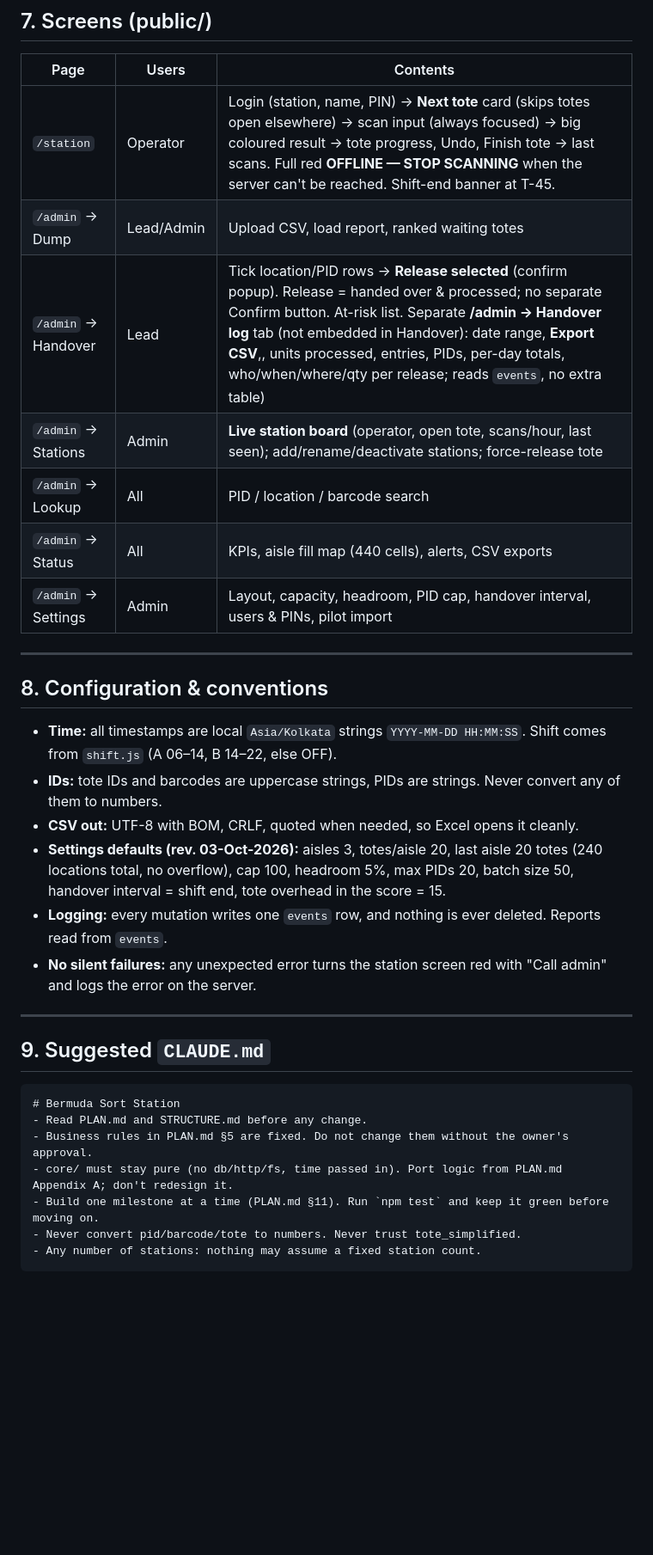
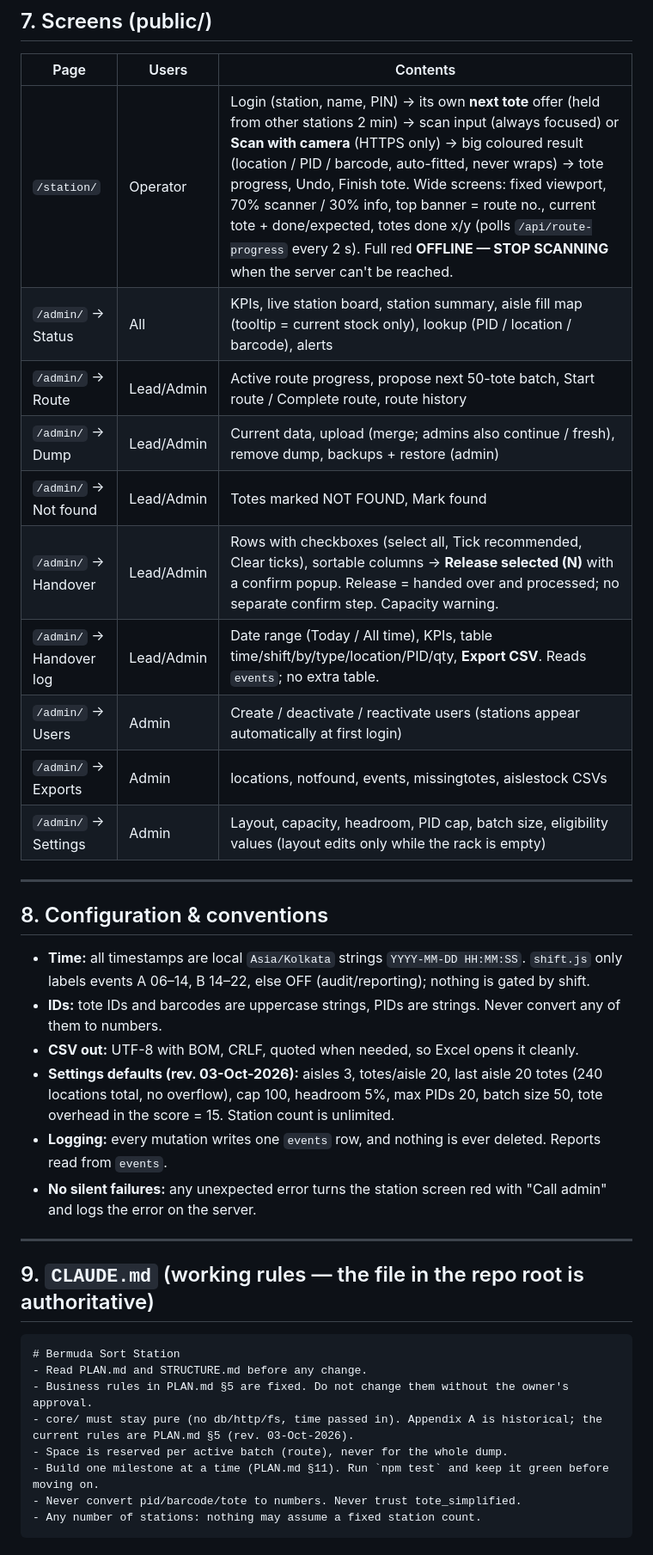
Before and after one commit to ashutoshsingh-hue/Bermuda-Inventory-Consolidation, a Markdown page: STRUCTURE.md, the part around one of its changes. Shown at 86% size. Rendered like a GitHub page; blank space fills up the shorter version.

````diff
--- a/STRUCTURE.md
+++ b/STRUCTURE.md
@@ -237,34 +258,38 @@ CREATE TABLE sessions   (token TEXT PRIMARY KEY, user_id INT, station_id INT, cr
 
 | Page | Users | Contents |
 |---|---|---|
-| `/station` | Operator | Login (station, name, PIN) → **Next tote** card (skips totes open elsewhere) → scan input (always focused) → big coloured result → tote progress, Undo, Finish tote → last scans. Full red **OFFLINE — STOP SCANNING** when the server can't be reached. Shift-end banner at T-45. |
-| `/admin` → Dump | Lead/Admin | Upload CSV, load report, ranked waiting totes |
-| `/admin` → Handover | Lead | Tick location/PID rows → **Release selected** (confirm popup). Release = handed over & processed; no separate Confirm button. At-risk list. Separate **/admin → Handover log** tab (not embedded in Handover): date range, **Export CSV**,, units processed, entries, PIDs, per-day totals, who/when/where/qty per release; reads `events`, no extra table) |
-| `/admin` → Stations | Admin | **Live station board** (operator, open tote, scans/hour, last seen); add/rename/deactivate stations; force-release tote |
-| `/admin` → Lookup | All | PID / location / barcode search |
-| `/admin` → Status | All | KPIs, aisle fill map (440 cells), alerts, CSV exports |
-| `/admin` → Settings | Admin | Layout, capacity, headroom, PID cap, handover interval, users & PINs, pilot import |
+| `/station/` | Operator | Login (station, name, PIN) → its own **next tote** offer (held from other stations 2 min) → scan input (always focused) or **Scan with camera** (HTTPS only) → big coloured result (location / PID / barcode, auto-fitted, never wraps) → tote progress, Undo, Finish tote. Wide screens: fixed viewport, 70% scanner / 30% info, top banner = route no., current tote + done/expected, totes done x/y (polls `/api/route-progress` every 2 s). Full red **OFFLINE — STOP SCANNING** when the server can't be reached. |
+| `/admin/` → Status | All | KPIs, live station board, station summary, aisle fill map (tooltip = current stock only), lookup (PID / location / barcode), alerts |
+| `/admin/` → Route | Lead/Admin | Active route progress, propose next 50-tote batch, Start route / Complete route, route history |
+| `/admin/` → Dump | Lead/Admin | Current data, upload (merge; admins also continue / fresh), remove dump, backups + restore (admin) |
+| `/admin/` → Not found | Lead/Admin | Totes marked NOT FOUND, Mark found |
+| `/admin/` → Handover | Lead/Admin | Rows with checkboxes (select all, Tick recommended, Clear ticks), sortable columns → **Release selected (N)** with a confirm popup. Release = handed over and processed; no separate confirm step. Capacity warning. |
+| `/admin/` → Handover log | Lead/Admin | Date range (Today / All time), KPIs, table time/shift/by/type/location/PID/qty, **Export CSV**. Reads `events`; no extra table. |
+| `/admin/` → Users | Admin | Create / deactivate / reactivate users (stations appear automatically at first login) |
+| `/admin/` → Exports | Admin | locations, notfound, events, missingtotes, aislestock CSVs |
+| `/admin/` → Settings | Admin | Layout, capacity, headroom, PID cap, batch size, eligibility values (layout edits only while the rack is empty) |
 
 ---
 
 ## 8. Configuration & conventions
 
-- **Time:** all timestamps are local `Asia/Kolkata` strings `YYYY-MM-DD HH:MM:SS`. Shift comes from `shift.js` (A 06–14, B 14–22, else OFF).
+- **Time:** all timestamps are local `Asia/Kolkata` strings `YYYY-MM-DD HH:MM:SS`. `shift.js` only labels events A 06–14, B 14–22, else OFF (audit/reporting); nothing is gated by shift.
 - **IDs:** tote IDs and barcodes are uppercase strings, PIDs are strings. Never convert any of them to numbers.
 - **CSV out:** UTF-8 with BOM, CRLF, quoted when needed, so Excel opens it cleanly.
-- **Settings defaults (rev. 03-Oct-2026):** aisles 3, totes/aisle 20, last aisle 20 totes (240 locations total, no overflow), cap 100, headroom 5%, max PIDs 20, batch size 50, handover interval = shift end, tote overhead in the score = 15.
+- **Settings defaults (rev. 03-Oct-2026):** aisles 3, totes/aisle 20, last aisle 20 totes (240 locations total, no overflow), cap 100, headroom 5%, max PIDs 20, batch size 50, tote overhead in the score = 15. Station count is unlimited.
 - **Logging:** every mutation writes one `events` row, and nothing is ever deleted. Reports read from `events`.
 - **No silent failures:** any unexpected error turns the station screen red with "Call admin" and logs the error on the server.
 
 ---
 
-## 9. Suggested `CLAUDE.md`
+## 9. `CLAUDE.md` (working rules — the file in the repo root is authoritative)
 
 ```md
 # Bermuda Sort Station
 - Read PLAN.md and STRUCTURE.md before any change.
 - Business rules in PLAN.md §5 are fixed. Do not change them without the owner's approval.
-- core/ must stay pure (no db/http/fs, time passed in). Port logic from PLAN.md Appendix A; don't redesign it.
+- core/ must stay pure (no db/http/fs, time passed in). Appendix A is historical; the current rules are PLAN.md §5 (rev. 03-Oct-2026).
+- Space is reserved per active batch (route), never for the whole dump.
 - Build one milestone at a time (PLAN.md §11). Run `npm test` and keep it green before moving on.
 - Never convert pid/barcode/tote to numbers. Never trust tote_simplified.
 - Any number of stations: nothing may assume a fixed station count.
````
Also changed, not shown: other parts of STRUCTURE.md (+64 -42 lines).
